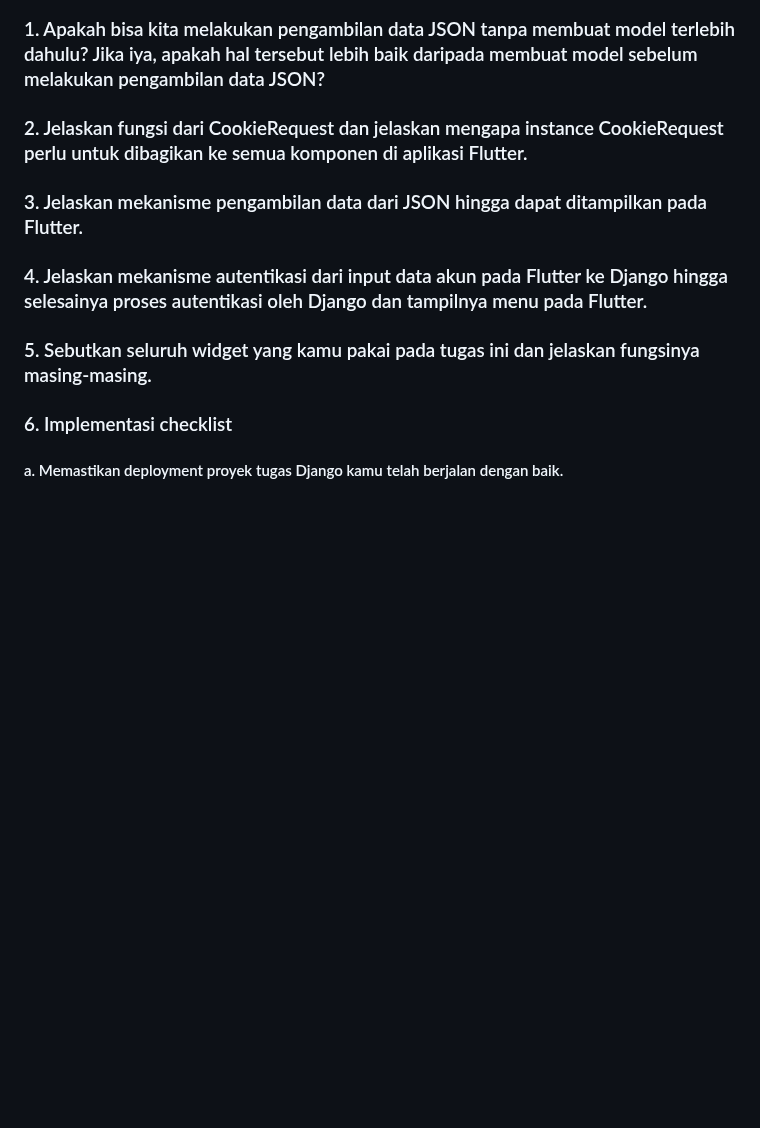
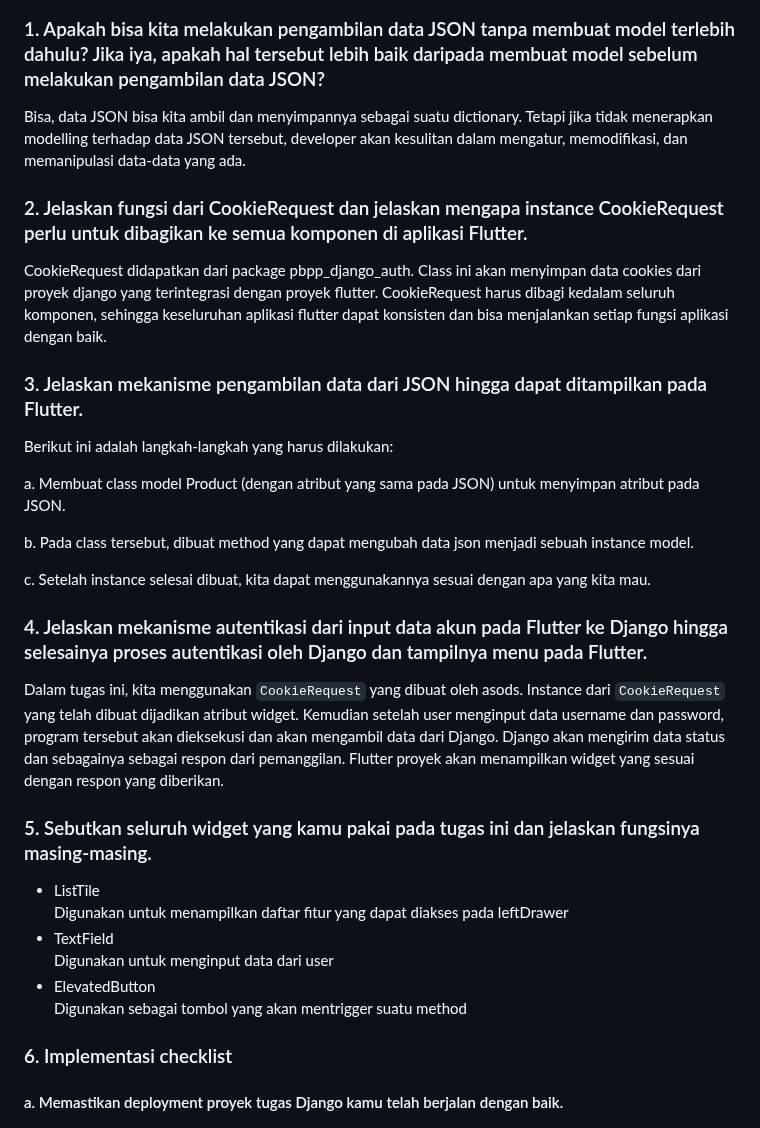
Before and after one commit to zuhdynadhif/tokopaedi-mobile, a Markdown page: README.md, the part around the change. Rendered like a GitHub page; blank space fills up the shorter version.

Commit message:
docs (README): tugas 9, 1-5

```diff
--- a/README.md
+++ b/README.md
@@ -108,18 +108,31 @@ Saya menggunakan StatelessWidget untuk membuat drawer dengan membangun class yan
 
 ### 1. Apakah bisa kita melakukan pengambilan data JSON tanpa membuat model terlebih dahulu? Jika iya, apakah hal tersebut lebih baik daripada membuat model sebelum melakukan pengambilan data JSON?
 
+Bisa, data JSON bisa kita ambil dan menyimpannya sebagai suatu dictionary. Tetapi jika tidak menerapkan modelling terhadap data JSON tersebut, developer akan kesulitan dalam mengatur, memodifikasi, dan memanipulasi data-data yang ada.
 
 ### 2. Jelaskan fungsi dari CookieRequest dan jelaskan mengapa instance CookieRequest perlu untuk dibagikan ke semua komponen di aplikasi Flutter.
 
+CookieRequest didapatkan dari package pbpp_django_auth. Class ini akan menyimpan data cookies dari proyek django yang terintegrasi dengan proyek flutter. CookieRequest harus dibagi kedalam seluruh komponen, sehingga keseluruhan aplikasi flutter dapat konsisten dan bisa menjalankan setiap fungsi aplikasi dengan baik.
 
 ### 3. Jelaskan mekanisme pengambilan data dari JSON hingga dapat ditampilkan pada Flutter.
 
+Berikut ini adalah langkah-langkah yang harus dilakukan:
+
+a. Membuat class model Product (dengan atribut yang sama pada JSON) untuk menyimpan atribut pada JSON.
+
+b. Pada class tersebut, dibuat method yang dapat mengubah data json menjadi sebuah instance model.
+
+c. Setelah instance selesai dibuat, kita dapat menggunakannya sesuai dengan apa yang kita mau.
 
 ### 4. Jelaskan mekanisme autentikasi dari input data akun pada Flutter ke Django hingga selesainya proses autentikasi oleh Django dan tampilnya menu pada Flutter.
 
+Dalam tugas ini, kita menggunakan `CookieRequest` yang dibuat oleh asods. Instance dari `CookieRequest` yang telah dibuat dijadikan atribut widget. Kemudian setelah user menginput data username dan password, program tersebut akan dieksekusi dan akan mengambil data dari Django. Django akan mengirim data status dan sebagainya sebagai respon dari pemanggilan. Flutter proyek akan menampilkan widget yang sesuai dengan respon yang diberikan.
 
 ### 5. Sebutkan seluruh widget yang kamu pakai pada tugas ini dan jelaskan fungsinya masing-masing.
 
+- ListTile<br>Digunakan untuk menampilkan daftar fitur yang dapat diakses pada leftDrawer
+- TextField<br>Digunakan untuk menginput data dari user
+- ElevatedButton<br>Digunakan sebagai tombol yang akan mentrigger suatu method
 
 ### 6. Implementasi checklist
 
```
